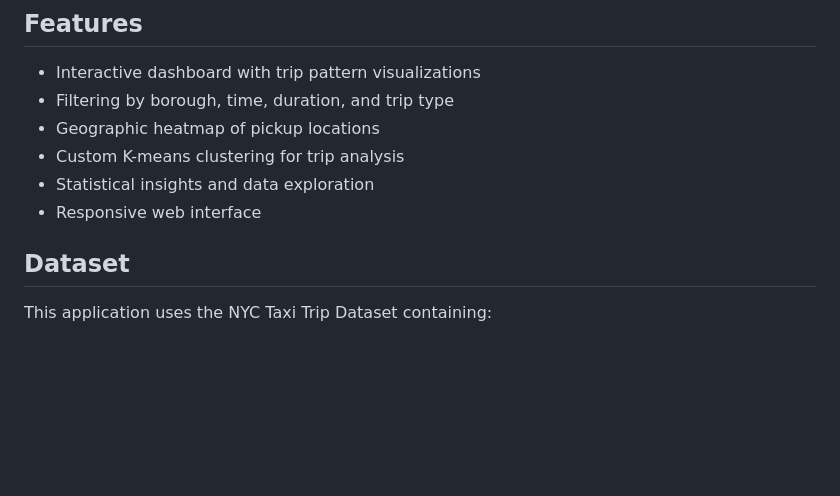
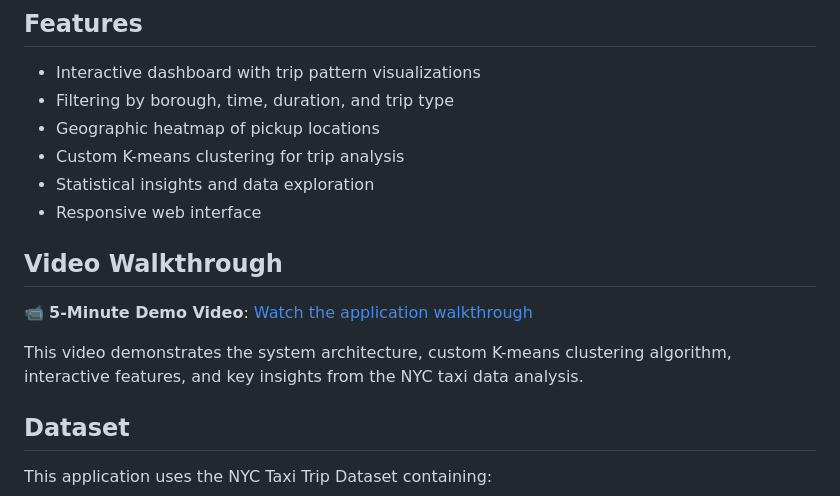
Before and after one commit to igaimerca/urban-mobility-explorer, a Markdown page: README.md, the part around the change. GitHub-like rendering; blank space fills up the shorter version.

Commit message:
Add video walkthrough link to README

```diff
--- a/README.md
+++ b/README.md
@@ -10,6 +10,12 @@ A web application for exploring and analyzing NYC taxi trip data patterns using
 - Custom K-means clustering for trip analysis
 - Statistical insights and data exploration
 - Responsive web interface
+
+## Video Walkthrough
+
+📹 **5-Minute Demo Video**: [Watch the application walkthrough](https://jmp.sh/TIYl8x6m)
+
+This video demonstrates the system architecture, custom K-means clustering algorithm, interactive features, and key insights from the NYC taxi data analysis.
 
 ## Dataset
 
```
